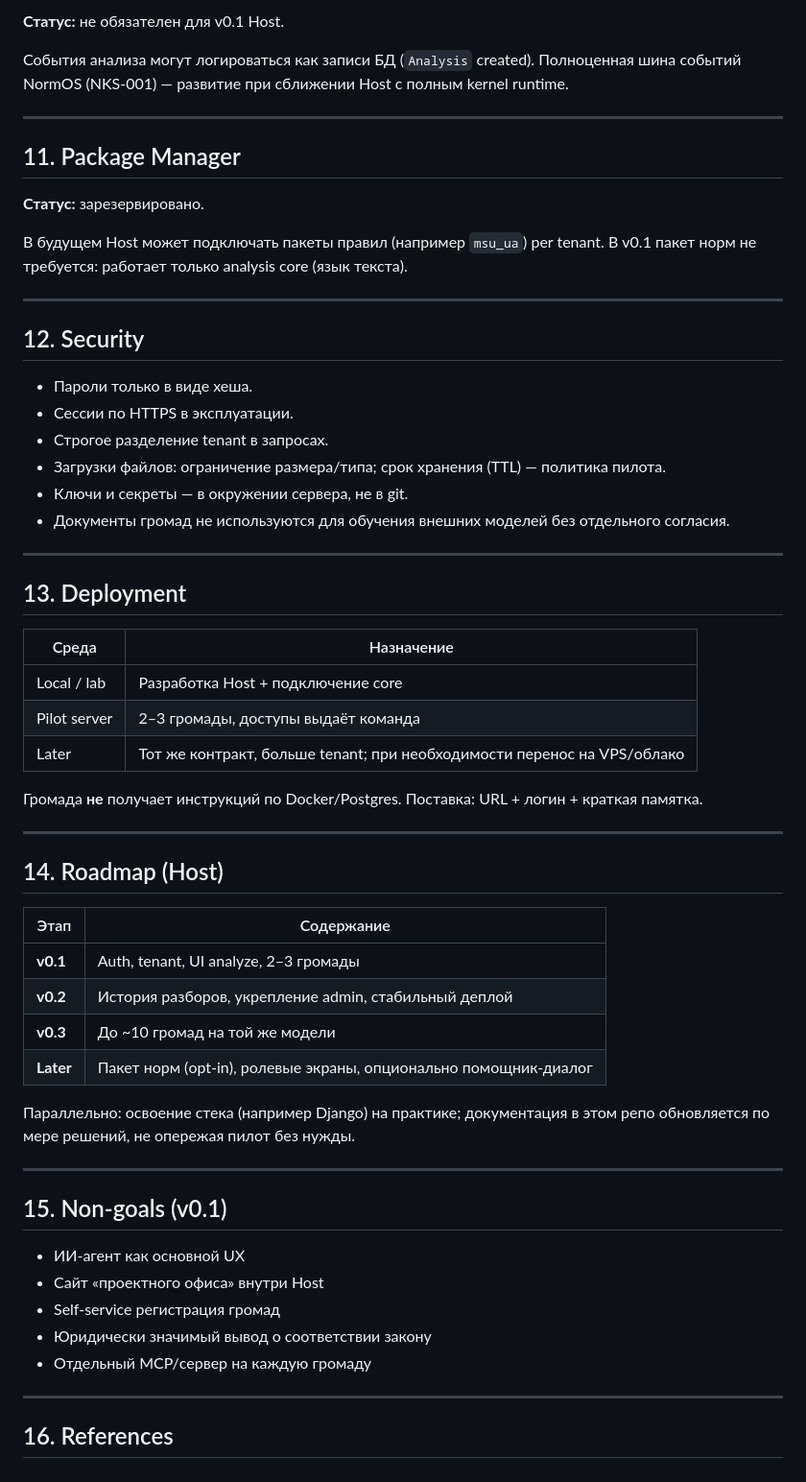
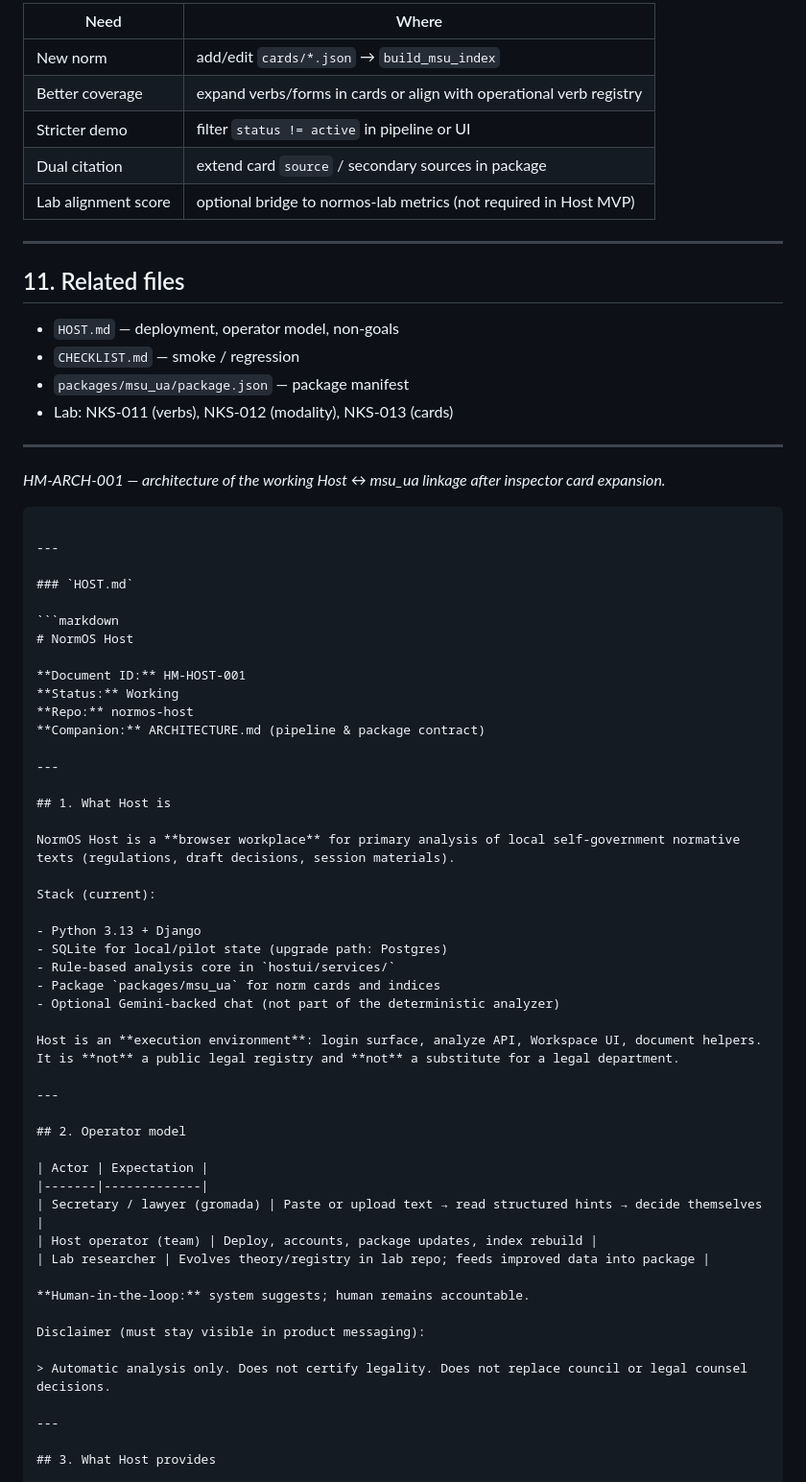
Before and after one commit to f24margo/normos-host, a Markdown page: ARCHITECTURE.md, the part around one of its changes. Shown at 96% size. GitHub-like rendering.

Commit message:
docs: rewrite ARCHITECTURE.md for Host ↔ msu_ua linkage
Describe package contract, analysis pipeline, card normalization,
and engineering invariants after inspector card expansion.

````diff
--- a/ARCHITECTURE.md
+++ b/ARCHITECTURE.md
@@ -162,63 +242,72 @@ core                   Ядро анализа (подключается из la
 
-**Статус:** не обязателен для v0.1 Host.
-
-События анализа могут логироваться как записи БД (`Analysis` created). Полноценная шина событий NormOS (NKS-001) — развитие при сближении Host с полным kernel runtime.
+| Need | Where |
+|------|--------|
+| New norm | add/edit `cards/*.json` → `build_msu_index` |
+| Better coverage | expand verbs/forms in cards or align with operational verb registry |
+| Stricter demo | filter `status != active` in pipeline or UI |
+| Dual citation | extend card `source` / secondary sources in package |
+| Lab alignment score | optional bridge to normos-lab metrics (not required in Host MVP) |
 
 ---
 
-## 11. Package Manager
+## 11. Related files
 
-**Статус:** зарезервировано.
-
-В будущем Host может подключать пакеты правил (например `msu_ua`) per tenant. В v0.1 пакет норм не требуется: работает только analysis core (язык текста).
+- `HOST.md` — deployment, operator model, non-goals
+- `CHECKLIST.md` — smoke / regression
+- `packages/msu_ua/package.json` — package manifest
+- Lab: NKS-011 (verbs), NKS-012 (modality), NKS-013 (cards)
 
 ---
 
-## 12. Security
-
-- Пароли только в виде хеша.
-- Сессии по HTTPS в эксплуатации.
-- Строгое разделение tenant в запросах.
-- Загрузки файлов: ограничение размера/типа; срок хранения (TTL) — политика пилота.
-- Ключи и секреты — в окружении сервера, не в git.
-- Документы громад не используются для обучения внешних моделей без отдельного согласия.
+*HM-ARCH-001 — architecture of the working Host ↔ msu_ua linkage after inspector card expansion.*
+```
 
 ---
 
-## 13. Deployment
+### `HOST.md`
 
-| Среда | Назначение |
-|-------|------------|
-| Local / lab | Разработка Host + подключение core |
-| Pilot server | 2–3 громады, доступы выдаёт команда |
-| Later | Тот же контракт, больше tenant; при необходимости перенос на VPS/облако |
+```markdown
+# NormOS Host
 
-Громада **не** получает инструкций по Docker/Postgres. Поставка: URL + логин + краткая памятка.
+**Document ID:** HM-HOST-001
+**Status:** Working
+**Repo:** normos-host
+**Companion:** ARCHITECTURE.md (pipeline & package contract)
 
 ---
 
-## 14. Roadmap (Host)
+## 1. What Host is
 
-| Этап | Содержание |
-|------|------------|
-| **v0.1** | Auth, tenant, UI analyze, 2–3 громады |
-| **v0.2** | История разборов, укрепление admin, стабильный деплой |
-| **v0.3** | До ~10 громад на той же модели |
-| **Later** | Пакет норм (opt-in), ролевые экраны, опционально помощник-диалог |
+NormOS Host is a **browser workplace** for primary analysis of local self-government normative texts (regulations, draft decisions, session materials).
 
-Параллельно: освоение стека (например Django) на практике; документация в этом репо обновляется по мере решений, не опережая пилот без нужды.
+Stack (current):
+
+- Python 3.13 + Django
+- SQLite for local/pilot state (upgrade path: Postgres)
+- Rule-based analysis core in `hostui/services/`
+- Package `packages/msu_ua` for norm cards and indices
+- Optional Gemini-backed chat (not part of the deterministic analyzer)
+
+Host is an **execution environment**: login surface, analyze API, Workspace UI, document helpers.
+It is **not** a public legal registry and **not** a substitute for a legal department.
 
 ---
 
-## 15. Non-goals (v0.1)
+## 2. Operator model
 
-- ИИ-агент как основной UX
-- Сайт «проектного офиса» внутри Host
-- Self-service регистрация громад
-- Юридически значимый вывод о соответствии закону
-- Отдельный MCP/сервер на каждую громаду
+| Actor | Expectation |
+|-------|-------------|
+| Secretary / lawyer (gromada) | Paste or upload text → read structured hints → decide themselves |
+| Host operator (team) | Deploy, accounts, package updates, index rebuild |
+| Lab researcher | Evolves theory/registry in lab repo; feeds improved data into package |
+
+**Human-in-the-loop:** system suggests; human remains accountable.
+
+Disclaimer (must stay visible in product messaging):
+
+> Automatic analysis only. Does not certify legality. Does not replace council or legal counsel decisions.
 
 ---
 
-## 16. References
+## 3. What Host provides
 
````
Also changed, not shown: other parts of ARCHITECTURE.md (+337 -117 lines).
